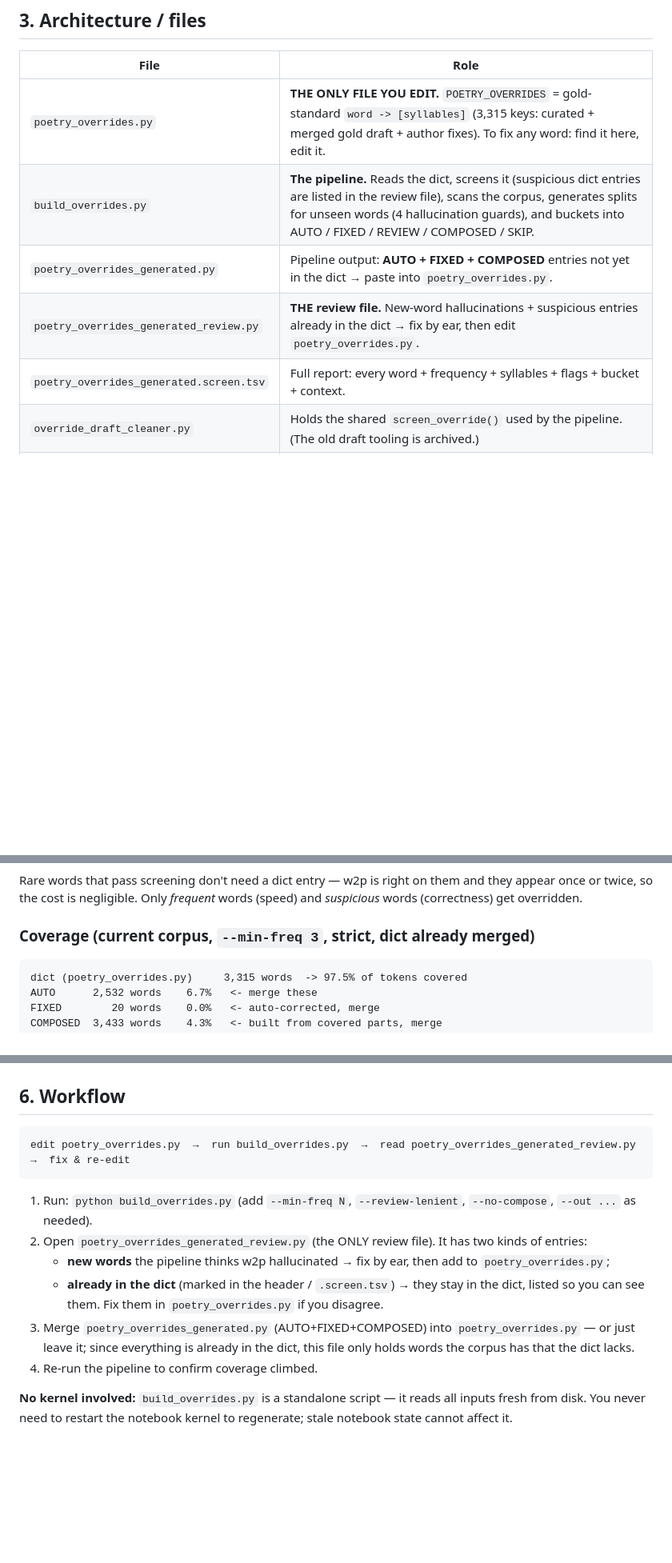
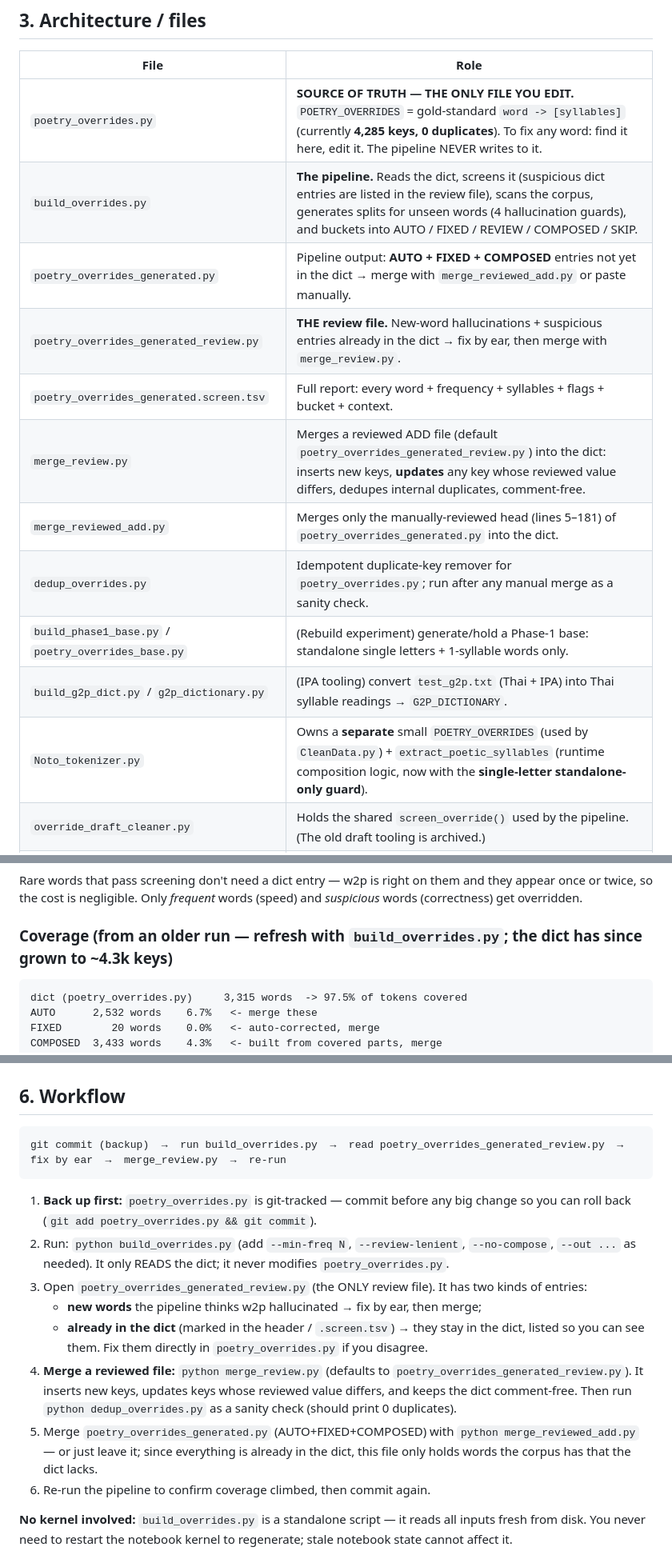
Before and after one commit to Warit-Yuv/llm-Thai-poem-writer, a Markdown page: OVERRIDE_PIPELINE.md, 3 parts joined by grey strips. Shown at 80% size. GitHub-like rendering; blank space fills up the shorter version.

````diff
--- a/OVERRIDE_PIPELINE.md
+++ b/OVERRIDE_PIPELINE.md
@@ -63,11 +63,17 @@ unverified w2p hallucinations into the dictionary.
 
 | File | Role |
 |------|------|
-| `poetry_overrides.py` | **THE ONLY FILE YOU EDIT.** `POETRY_OVERRIDES` = gold-standard `word -> [syllables]` (3,315 keys: curated + merged gold draft + author fixes). To fix any word: find it here, edit it. |
+| `poetry_overrides.py` | **SOURCE OF TRUTH — THE ONLY FILE YOU EDIT.** `POETRY_OVERRIDES` = gold-standard `word -> [syllables]` (currently **4,285 keys, 0 duplicates**). To fix any word: find it here, edit it. The pipeline NEVER writes to it. |
 | `build_overrides.py` | **The pipeline.** Reads the dict, screens it (suspicious dict entries are listed in the review file), scans the corpus, generates splits for unseen words (4 hallucination guards), and buckets into AUTO / FIXED / REVIEW / COMPOSED / SKIP. |
-| `poetry_overrides_generated.py` | Pipeline output: **AUTO + FIXED + COMPOSED** entries not yet in the dict → paste into `poetry_overrides.py`. |
-| `poetry_overrides_generated_review.py` | **THE review file.** New-word hallucinations + suspicious entries already in the dict → fix by ear, then edit `poetry_overrides.py`. |
+| `poetry_overrides_generated.py` | Pipeline output: **AUTO + FIXED + COMPOSED** entries not yet in the dict → merge with `merge_reviewed_add.py` or paste manually. |
+| `poetry_overrides_generated_review.py` | **THE review file.** New-word hallucinations + suspicious entries already in the dict → fix by ear, then merge with `merge_review.py`. |
 | `poetry_overrides_generated.screen.tsv` | Full report: every word + frequency + syllables + flags + bucket + context. |
+| `merge_review.py` | Merges a reviewed ADD file (default `poetry_overrides_generated_review.py`) into the dict: inserts new keys, **updates** any key whose reviewed value differs, dedupes internal duplicates, comment-free. |
+| `merge_reviewed_add.py` | Merges only the manually-reviewed head (lines 5–181) of `poetry_overrides_generated.py` into the dict. |
+| `dedup_overrides.py` | Idempotent duplicate-key remover for `poetry_overrides.py`; run after any manual merge as a sanity check. |
+| `build_phase1_base.py` / `poetry_overrides_base.py` | (Rebuild experiment) generate/hold a Phase-1 base: standalone single letters + 1-syllable words only. |
+| `build_g2p_dict.py` / `g2p_dictionary.py` | (IPA tooling) convert `test_g2p.txt` (Thai + IPA) into Thai syllable readings → `G2P_DICTIONARY`. |
+| `Noto_tokenizer.py` | Owns a **separate** small `POETRY_OVERRIDES` (used by `CleanData.py`) + `extract_poetic_syllables` (runtime composition logic, now with the **single-letter standalone-only guard**). |
 | `override_draft_cleaner.py` | Holds the shared `screen_override()` used by the pipeline. (The old draft tooling is archived.) |
 | `klonpad_validator.ipynb` | Playground. Its generator cell now just runs `build_overrides.py`. |
 | `Results/Exportable/*.csv` | Source corpus: 132 chapters × stanzas, each row `w1_a..w8_c` (8 waks × 3 parts). |
@@ -135,7 +141,7 @@ Rare words that pass screening don't need a dict entry — w2p is right on them
 and they appear once or twice, so the cost is negligible. Only *frequent*
 words (speed) and *suspicious* words (correctness) get overridden.
 
-### Coverage (current corpus, `--min-freq 3`, strict, dict already merged)
+### Coverage (from an older run — refresh with `build_overrides.py`; the dict has since grown to ~4.3k keys)
 
 ```
 dict (poetry_overrides.py)     3,315 words  -> 97.5% of tokens covered
@@ -236,22 +242,30 @@ Subtlety handled: w2p spells the `ำ` sound as explicit `า+ม`, so we normal
 ## 6. Workflow
 
 ```
-edit poetry_overrides.py  →  run build_overrides.py  →  read poetry_overrides_generated_review.py  →  fix & re-edit
+git commit (backup)  →  run build_overrides.py  →  read poetry_overrides_generated_review.py  →  fix by ear  →  merge_review.py  →  re-run
 ```
 
-1. Run: `python build_overrides.py` (add `--min-freq N`,
-   `--review-lenient`, `--no-compose`, `--out ...` as needed).
-2. Open `poetry_overrides_generated_review.py` (the ONLY review file). It has
+1. **Back up first:** `poetry_overrides.py` is git-tracked — commit before any
+   big change so you can roll back (`git add poetry_overrides.py && git commit`).
+2. Run: `python build_overrides.py` (add `--min-freq N`,
+   `--review-lenient`, `--no-compose`, `--out ...` as needed). It only READS
+   the dict; it never modifies `poetry_overrides.py`.
+3. Open `poetry_overrides_generated_review.py` (the ONLY review file). It has
    two kinds of entries:
    - **new words** the pipeline thinks w2p hallucinated → fix by ear, then
-     add to `poetry_overrides.py`;
+     merge;
    - **already in the dict** (marked in the header / `.screen.tsv`) → they
-     stay in the dict, listed so you can see them. Fix them in
+     stay in the dict, listed so you can see them. Fix them directly in
      `poetry_overrides.py` if you disagree.
-3. Merge `poetry_overrides_generated.py` (AUTO+FIXED+COMPOSED) into
-   `poetry_overrides.py` — or just leave it; since everything is already in
-   the dict, this file only holds words the corpus has that the dict lacks.
-4. Re-run the pipeline to confirm coverage climbed.
+4. **Merge a reviewed file:** `python merge_review.py` (defaults to
+   `poetry_overrides_generated_review.py`). It inserts new keys, updates keys
+   whose reviewed value differs, and keeps the dict comment-free. Then run
+   `python dedup_overrides.py` as a sanity check (should print 0 duplicates).
+5. Merge `poetry_overrides_generated.py` (AUTO+FIXED+COMPOSED) with
+   `python merge_reviewed_add.py` — or just leave it; since everything is
+   already in the dict, this file only holds words the corpus has that the
+   dict lacks.
+6. Re-run the pipeline to confirm coverage climbed, then commit again.
 
 **No kernel involved:** `build_overrides.py` is a standalone script — it reads
 all inputs fresh from disk. You never need to restart the notebook kernel to
````
Also changed, not shown: other parts of OVERRIDE_PIPELINE.md (+62 -0 lines).
